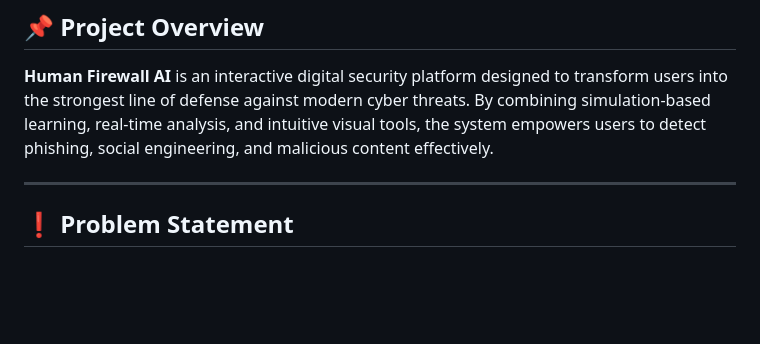
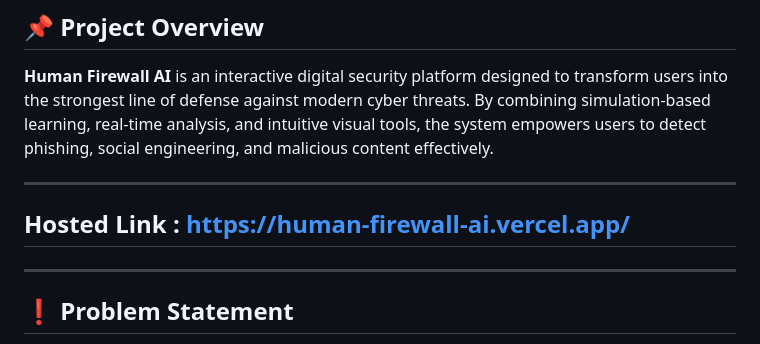
Before and after one commit to Karthik-SV-Code/Human-Firewall-AI, a Markdown page: README.md, the part around the change. Drawn GitHub-style; blank space fills up the shorter version.

Commit message:
Added Link for the website

```diff
--- a/README.md
+++ b/README.md
@@ -2,6 +2,11 @@
 
 ## 📌 Project Overview
 **Human Firewall AI** is an interactive digital security platform designed to transform users into the strongest line of defense against modern cyber threats. By combining simulation-based learning, real-time analysis, and intuitive visual tools, the system empowers users to detect phishing, social engineering, and malicious content effectively.
+
+---
+
+## Hosted Link : https://human-firewall-ai.vercel.app/
+
 
 ---
 
```
